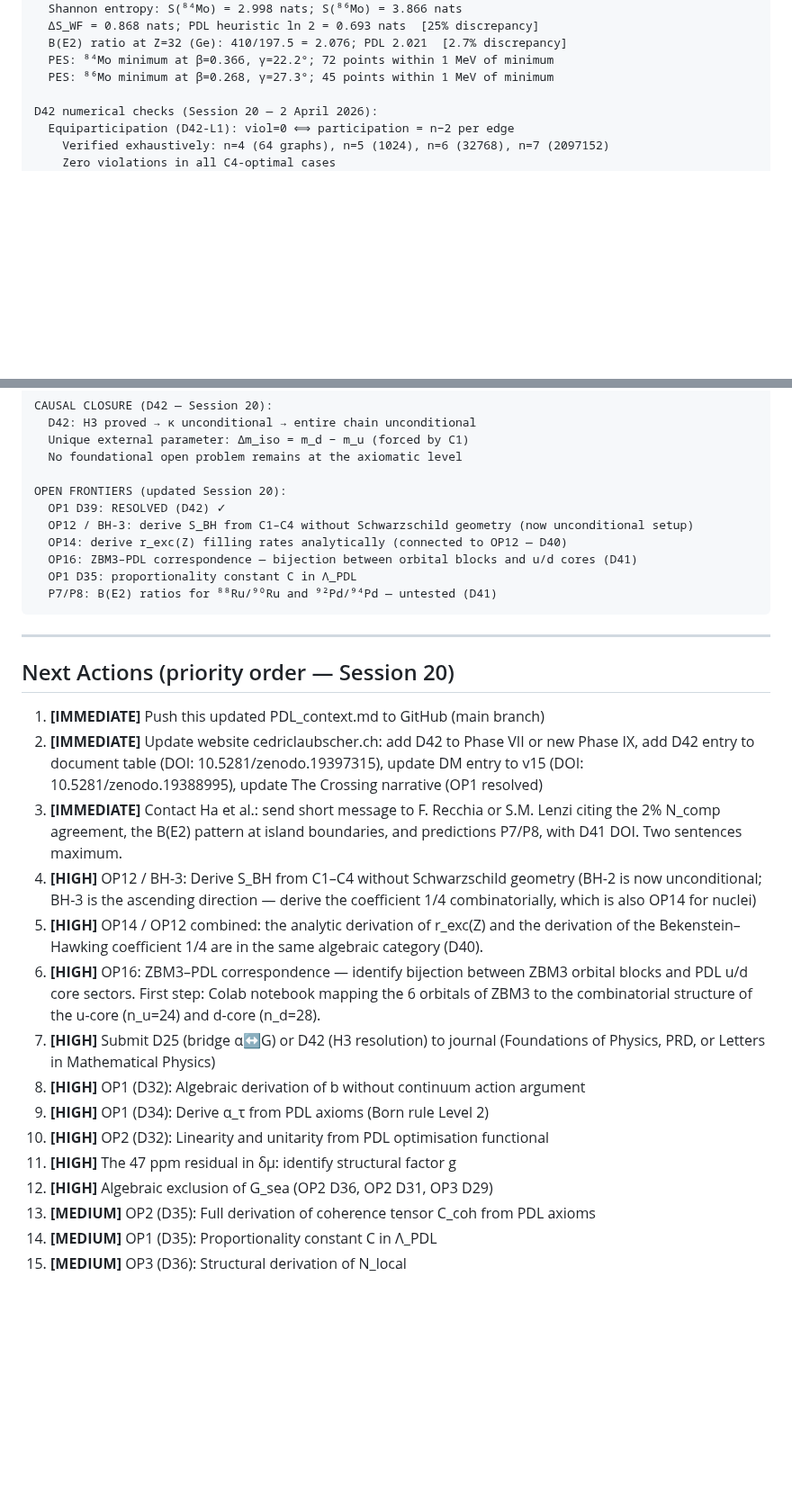
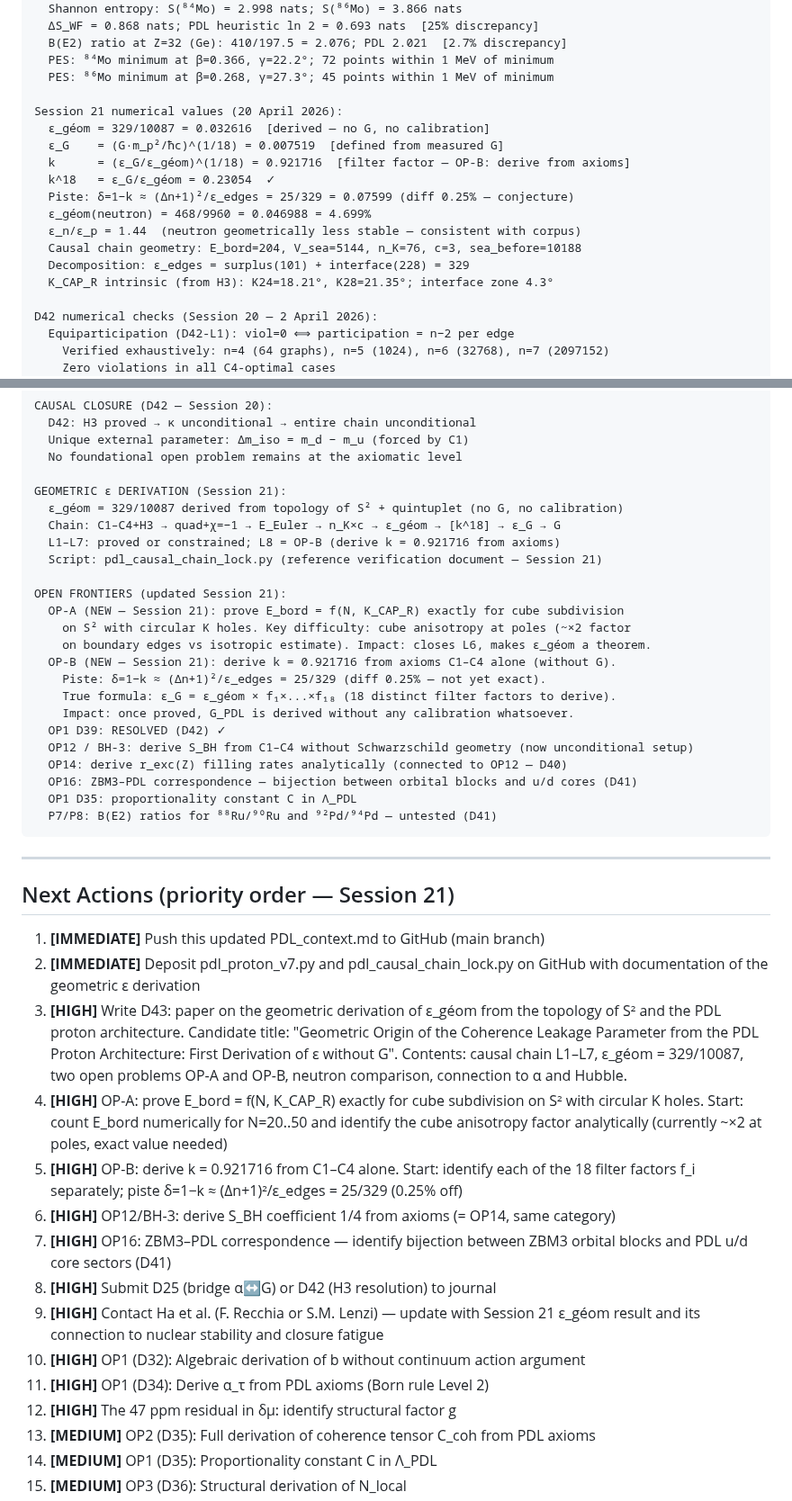
Before and after one commit to laubscher-lab/PDL-framework, a Markdown page: PDL_context.md, 2 parts joined by grey strips. Shown at 90% size. GitHub-like rendering; blank space fills up the shorter version.

Commit message:
Update PDL_context.md for Session 21 changes

```diff
--- a/PDL_context.md
+++ b/PDL_context.md
@@ -513,6 +535,18 @@ D41 numerical checks (Session 19 extended — 2 April 2026):
   B(E2) ratio at Z=32 (Ge): 410/197.5 = 2.076; PDL 2.021  [2.7% discrepancy]
   PES: ⁸⁴Mo minimum at β=0.366, γ=22.2°; 72 points within 1 MeV of minimum
   PES: ⁸⁶Mo minimum at β=0.268, γ=27.3°; 45 points within 1 MeV of minimum
+
+Session 21 numerical values (20 April 2026):
+  ε_géom = 329/10087 = 0.032616  [derived — no G, no calibration]
+  ε_G    = (G·m_p²/ħc)^(1/18) = 0.007519  [defined from measured G]
+  k      = (ε_G/ε_géom)^(1/18) = 0.921716  [filter factor — OP-B: derive from axioms]
+  k^18   = ε_G/ε_géom = 0.23054  ✓
+  Piste: δ=1−k ≈ (Δn+1)²/ε_edges = 25/329 = 0.07599 (diff 0.25% — conjecture)
+  ε_géom(neutron) = 468/9960 = 0.046988 = 4.699%
+  ε_n/ε_p = 1.44  (neutron geometrically less stable — consistent with corpus)
+  Causal chain geometry: E_bord=204, V_sea=5144, n_K=76, c=3, sea_before=10188
+  Decomposition: ε_edges = surplus(101) + interface(228) = 329
+  K_CAP_R intrinsic (from H3): K24=18.21°, K28=21.35°; interface zone 4.3°
 
 D42 numerical checks (Session 20 — 2 April 2026):
   Equiparticipation (D42-L1): viol=0 ⟺ participation = n−2 per edge
@@ -1037,7 +1071,20 @@ CAUSAL CLOSURE (D42 — Session 20):
   Unique external parameter: Δm_iso = m_d − m_u (forced by C1)
   No foundational open problem remains at the axiomatic level
 
-OPEN FRONTIERS (updated Session 20):
+GEOMETRIC ε DERIVATION (Session 21):
+  ε_géom = 329/10087 derived from topology of S² + quintuplet (no G, no calibration)
+  Chain: C1–C4+H3 → quad+χ=−1 → E_Euler → n_K×c → ε_géom → [k^18] → ε_G → G
+  L1–L7: proved or constrained; L8 = OP-B (derive k = 0.921716 from axioms)
+  Script: pdl_causal_chain_lock.py (reference verification document — Session 21)
+
+OPEN FRONTIERS (updated Session 21):
+  OP-A (NEW — Session 21): prove E_bord = f(N, K_CAP_R) exactly for cube subdivision
+    on S² with circular K holes. Key difficulty: cube anisotropy at poles (~×2 factor
+    on boundary edges vs isotropic estimate). Impact: closes L6, makes ε_géom a theorem.
+  OP-B (NEW — Session 21): derive k = 0.921716 from axioms C1–C4 alone (without G).
+    Piste: δ=1−k ≈ (Δn+1)²/ε_edges = 25/329 (diff 0.25% — not yet exact).
+    True formula: ε_G = ε_géom × f₁×...×f₁₈ (18 distinct filter factors to derive).
+    Impact: once proved, G_PDL is derived without any calibration whatsoever.
   OP1 D39: RESOLVED (D42) ✓
   OP12 / BH-3: derive S_BH from C1–C4 without Schwarzschild geometry (now unconditional setup)
   OP14: derive r_exc(Z) filling rates analytically (connected to OP12 — D40)
@@ -1048,30 +1095,30 @@ OPEN FRONTIERS (updated Session 20):
 
 ---
 
-## Next Actions (priority order — Session 20)
+## Next Actions (priority order — Session 21)
 
 1.  **[IMMEDIATE]** Push this updated PDL_context.md to GitHub (main branch)
-2.  **[IMMEDIATE]** Update website cedriclaubscher.ch: add D42 to Phase VII or new Phase IX,
-    add D42 entry to document table (DOI: 10.5281/zenodo.19397315), update DM entry to v15
-    (DOI: 10.5281/zenodo.19388995), update The Crossing narrative (OP1 resolved)
-3.  **[IMMEDIATE]** Contact Ha et al.: send short message to F. Recchia or S.M. Lenzi citing
-    the 2% N_comp agreement, the B(E2) pattern at island boundaries, and predictions P7/P8,
-    with D41 DOI. Two sentences maximum.
-4.  **[HIGH]** OP12 / BH-3: Derive S_BH from C1–C4 without Schwarzschild geometry
-    (BH-2 is now unconditional; BH-3 is the ascending direction — derive the coefficient 1/4
-    combinatorially, which is also OP14 for nuclei)
-5.  **[HIGH]** OP14 / OP12 combined: the analytic derivation of r_exc(Z) and the derivation
-    of the Bekenstein–Hawking coefficient 1/4 are in the same algebraic category (D40).
-6.  **[HIGH]** OP16: ZBM3–PDL correspondence — identify bijection between ZBM3 orbital blocks
-    and PDL u/d core sectors. First step: Colab notebook mapping the 6 orbitals of ZBM3 to
-    the combinatorial structure of the u-core (n_u=24) and d-core (n_d=28).
-7.  **[HIGH]** Submit D25 (bridge α↔G) or D42 (H3 resolution) to journal
-    (Foundations of Physics, PRD, or Letters in Mathematical Physics)
-8.  **[HIGH]** OP1 (D32): Algebraic derivation of b without continuum action argument
-9.  **[HIGH]** OP1 (D34): Derive α_τ from PDL axioms (Born rule Level 2)
-10. **[HIGH]** OP2 (D32): Linearity and unitarity from PDL optimisation functional
-11. **[HIGH]** The 47 ppm residual in δμ: identify structural factor g
-12. **[HIGH]** Algebraic exclusion of G_sea (OP2 D36, OP2 D31, OP3 D29)
+2.  **[IMMEDIATE]** Deposit pdl_proton_v7.py and pdl_causal_chain_lock.py on GitHub
+    with documentation of the geometric ε derivation
+3.  **[HIGH]** Write D43: paper on the geometric derivation of ε_géom from the topology
+    of S² and the PDL proton architecture. Candidate title:
+    "Geometric Origin of the Coherence Leakage Parameter from the PDL Proton Architecture:
+    First Derivation of ε without G". Contents: causal chain L1–L7, ε_géom = 329/10087,
+    two open problems OP-A and OP-B, neutron comparison, connection to α and Hubble.
+4.  **[HIGH]** OP-A: prove E_bord = f(N, K_CAP_R) exactly for cube subdivision on S²
+    with circular K holes. Start: count E_bord numerically for N=20..50 and identify
+    the cube anisotropy factor analytically (currently ~×2 at poles, exact value needed)
+5.  **[HIGH]** OP-B: derive k = 0.921716 from C1–C4 alone. Start: identify each of the
+    18 filter factors f_i separately; piste δ=1−k ≈ (Δn+1)²/ε_edges = 25/329 (0.25% off)
+6.  **[HIGH]** OP12/BH-3: derive S_BH coefficient 1/4 from axioms (= OP14, same category)
+7.  **[HIGH]** OP16: ZBM3–PDL correspondence — identify bijection between ZBM3 orbital blocks
+    and PDL u/d core sectors (D41)
+8.  **[HIGH]** Submit D25 (bridge α↔G) or D42 (H3 resolution) to journal
+9.  **[HIGH]** Contact Ha et al. (F. Recchia or S.M. Lenzi) — update with Session 21
+    ε_géom result and its connection to nuclear stability and closure fatigue
+10. **[HIGH]** OP1 (D32): Algebraic derivation of b without continuum action argument
+11. **[HIGH]** OP1 (D34): Derive α_τ from PDL axioms (Born rule Level 2)
+12. **[HIGH]** The 47 ppm residual in δμ: identify structural factor g
 13. **[MEDIUM]** OP2 (D35): Full derivation of coherence tensor C_coh from PDL axioms
 14. **[MEDIUM]** OP1 (D35): Proportionality constant C in Λ_PDL
 15. **[MEDIUM]** OP3 (D36): Structural derivation of N_local
```
Also changed, not shown: other parts of PDL_context.md (+29 -1 lines).
